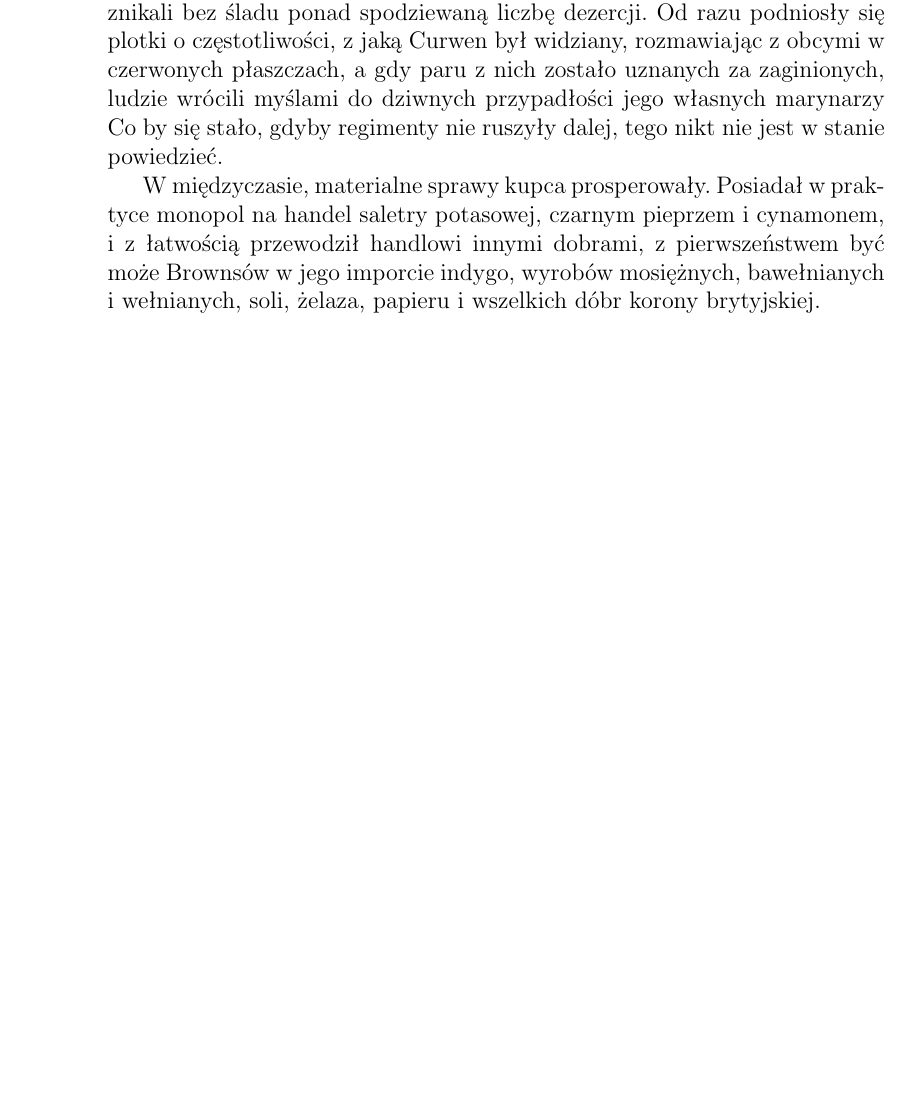
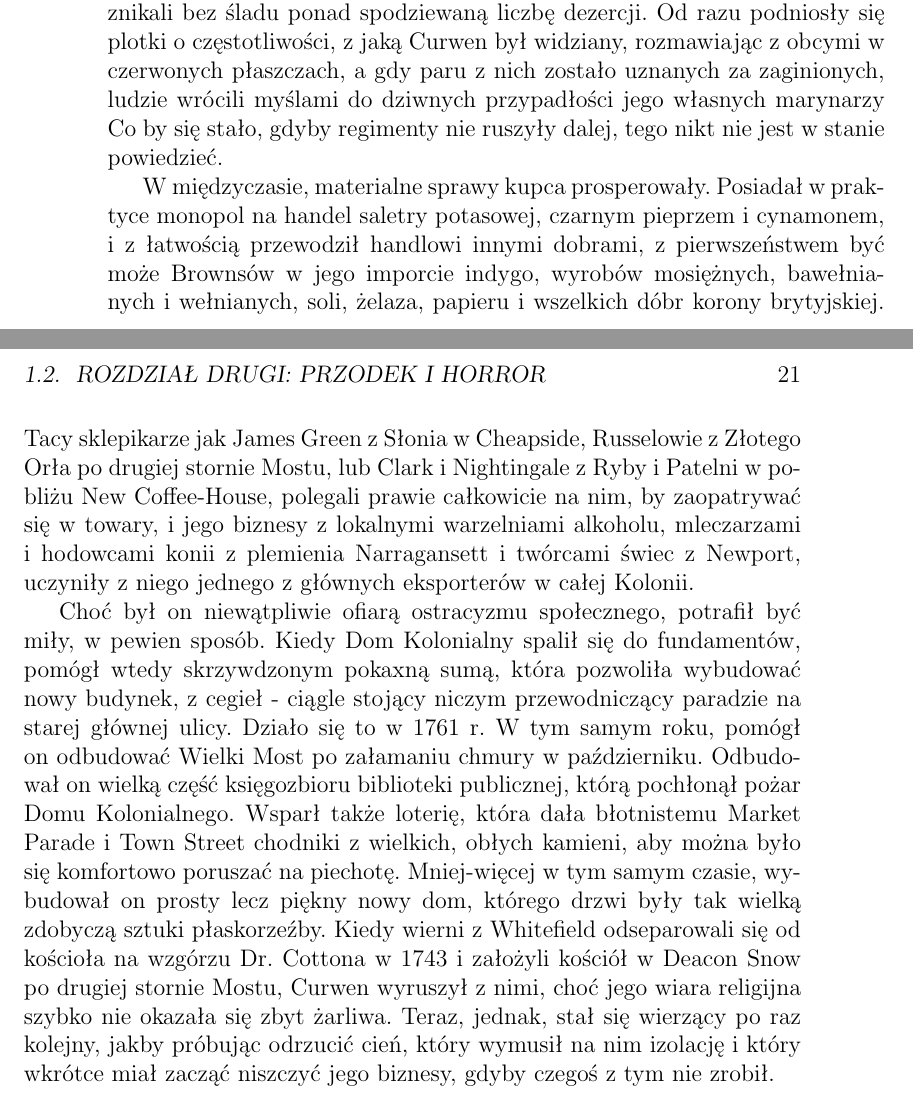
Before and after one commit to SzymonBrycki/OtwarlszyNecronomicon, a LaTeX book (Otwarłszy Necronomicon (main).tex, which reads src/Przypadek Charlesa Dextera Warda.tex): part of page 22 of 23 before the commit and two parts of pages 22 and 23 of 25 after it, the two joined at a grey line, cut so that both start at the same text, the shorter picture padded with empty space. Compiled offline with pdfLaTeX.

Commit message:
Add files via upload

```diff
--- a/src/Przypadek Charlesa Dextera Warda.tex
+++ b/src/Przypadek Charlesa Dextera Warda.tex
@@ -105,4 +105,6 @@ To jednak doki w południowej części Town Street były miejscem, gdzie krąży
 
 W 1760 Joseph Curwen był ostatecznym wyrzutkiem, podejrzewanym o nieokreślone zbrodnie i demoniczne przymierza, które wydawały się tym straszniejsze, że nie mogły być nazwane, zrozumiane, lub choćby udowodnione, jakoby istniały. Ostatni gwóźdź do trumny był problem z zaginionymi żołnierzami z 1758, gdyż w marcu i kwietniu tego roku  dwa królewskie regimenty stacjonowały w Providence, na trasie do Nowej Francji. Żołnierze ci znikali bez śladu ponad spodziewaną liczbę dezercji. Od razu podniosły się plotki o częstotliwości, z jaką Curwen był widziany, rozmawiając z obcymi w czerwonych płaszczach, a gdy paru z nich zostało uznanych za zaginionych, ludzie wrócili myślami do dziwnych przypadłości jego własnych marynarzy Co by się stało, gdyby regimenty nie ruszyły dalej, tego nikt nie jest w stanie powiedzieć.
 
-W międzyczasie, materialne sprawy kupca prosperowały. Posiadał w praktyce monopol na handel saletry potasowej, czarnym pieprzem i cynamonem, i z łatwością przewodził handlowi innymi dobrami, z pierwszeństwem być może Brownsów w jego imporcie indygo, wyrobów mosiężnych, bawełnianych i wełnianych, soli, żelaza, papieru i wszelkich dóbr korony brytyjskiej.
+W międzyczasie, materialne sprawy kupca prosperowały. Posiadał w praktyce monopol na handel saletry potasowej, czarnym pieprzem i cynamonem, i z łatwością przewodził handlowi innymi dobrami, z pierwszeństwem być może Brownsów w jego imporcie indygo, wyrobów mosiężnych, bawełnianych i wełnianych, soli, żelaza, papieru i wszelkich dóbr korony brytyjskiej. Tacy sklepikarze jak James Green z Słonia w Cheapside, Russelowie z Złotego Orła po drugiej stornie Mostu, lub Clark i Nightingale z Ryby i Patelni w pobliżu New Coffee-House, polegali prawie całkowicie na nim, by zaopatrywać się w towary, i jego biznesy z lokalnymi warzelniami alkoholu, mleczarzami i hodowcami konii z plemienia Narragansett i twórcami świec z Newport, uczyniły z niego jednego z głównych eksporterów w całej Kolonii.
+
+Choć był on niewątpliwie ofiarą ostracyzmu społecznego, potrafił być miły, w pewien sposób. Kiedy Dom Kolonialny spalił się do fundamentów, pomógł wtedy skrzywdzonym pokaxną sumą, która pozwoliła wybudować nowy budynek, z cegieł - ciągle stojący niczym przewodniczący paradzie na starej głównej ulicy. Działo się to w 1761 r. W tym samym roku, pomógł on odbudować Wielki Most po załamaniu chmury w październiku. Odbudował on wielką część księgozbioru biblioteki publicznej, którą pochłonął pożar Domu Kolonialnego. Wsparł także loterię, która dała błotnistemu Market Parade i Town Street chodniki z wielkich, obłych kamieni, aby można było się komfortowo poruszać na piechotę. Mniej-więcej w tym samym czasie, wybudował on prosty lecz piękny nowy dom, którego drzwi były tak wielką zdobyczą sztuki płaskorzeźby. Kiedy wierni z Whitefield odseparowali się od kościoła na wzgórzu Dr. Cottona w 1743 i założyli kościół w Deacon Snow po drugiej stornie Mostu, Curwen wyruszył z nimi, choć jego wiara religijna szybko nie okazała się zbyt żarliwa. Teraz, jednak, stał się wierzący po raz kolejny, jakby próbując odrzucić cień, który wymusił na nim izolację i który wkrótce miał zacząć niszczyć jego biznesy, gdyby czegoś z tym nie zrobił.
```
